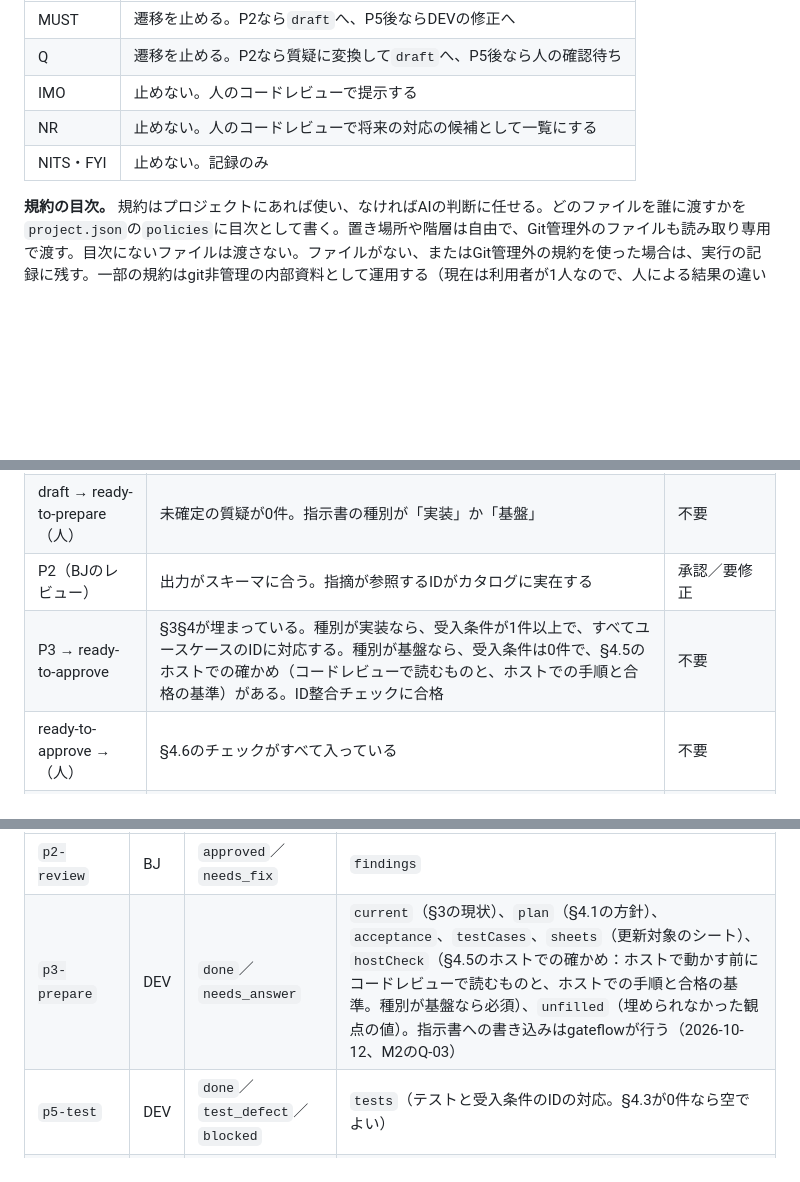
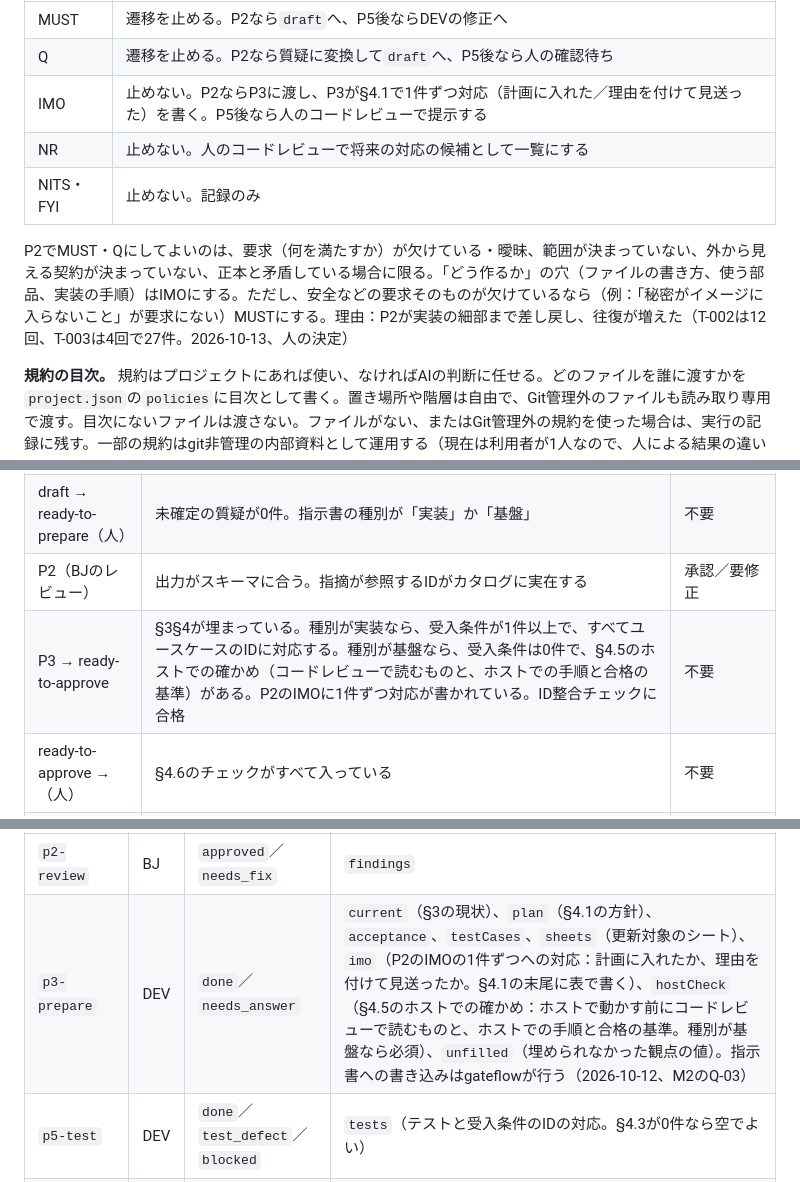
Before and after one commit to suunet/POC_ORCHESTRATOR, a Markdown page: docs/design.md, 3 parts joined by grey strips. Rendered like a GitHub page; blank space fills up the shorter version.

Commit message:
docs(M2.7): P2 で止める指摘を要求・範囲・契約・正本との矛盾に限り、IMO を P3 に渡すことを設計に書く

```diff
--- a/docs/design.md
+++ b/docs/design.md
@@ -128,9 +128,11 @@ AIはCLIの非対話実行で呼び出し、Claude CodeとCursorのどちらを
 | --- | --- |
 | MUST | 遷移を止める。P2なら`draft`へ、P5後ならDEVの修正へ |
 | Q | 遷移を止める。P2なら質疑に変換して`draft`へ、P5後なら人の確認待ち |
-| IMO | 止めない。人のコードレビューで提示する |
+| IMO | 止めない。P2ならP3に渡し、P3が§4.1で1件ずつ対応（計画に入れた／理由を付けて見送った）を書く。P5後なら人のコードレビューで提示する |
 | NR | 止めない。人のコードレビューで将来の対応の候補として一覧にする |
 | NITS・FYI | 止めない。記録のみ |
+
+P2でMUST・Qにしてよいのは、要求（何を満たすか）が欠けている・曖昧、範囲が決まっていない、外から見える契約が決まっていない、正本と矛盾している場合に限る。「どう作るか」の穴（ファイルの書き方、使う部品、実装の手順）はIMOにする。ただし、安全などの要求そのものが欠けているなら（例：「秘密がイメージに入らないこと」が要求にない）MUSTにする。理由：P2が実装の細部まで差し戻し、往復が増えた（T-002は12回、T-003は4回で27件。2026-10-13、人の決定）
 
 **規約の目次。** 規約はプロジェクトにあれば使い、なければAIの判断に任せる。どのファイルを誰に渡すかを`project.json`の`policies`に目次として書く。置き場所や階層は自由で、Git管理外のファイルも読み取り専用で渡す。目次にないファイルは渡さない。ファイルがない、またはGit管理外の規約を使った場合は、実行の記録に残す。一部の規約はgit非管理の内部資料として運用する（現在は利用者が1人なので、人による結果の違いは問題にしない。本業のプロジェクトに導入するときは、そのプロジェクトの規約に置き換える）。
 
@@ -143,7 +145,7 @@ AIはCLIの非対話実行で呼び出し、Claude CodeとCursorのどちらを
 | P1 → draft | 指示書の§1§2が埋まっている。質疑の各項目にIDが対応している | 不要 |
 | draft → ready-to-prepare（人） | 未確定の質疑が0件。指示書の種別が「実装」か「基盤」 | 不要 |
 | P2（BJのレビュー） | 出力がスキーマに合う。指摘が参照するIDがカタログに実在する | 承認／要修正 |
-| P3 → ready-to-approve | §3§4が埋まっている。種別が実装なら、受入条件が1件以上で、すべてユースケースのIDに対応する。種別が基盤なら、受入条件は0件で、§4.5のホストでの確かめ（コードレビューで読むものと、ホストでの手順と合格の基準）がある。ID整合チェックに合格 | 不要 |
+| P3 → ready-to-approve | §3§4が埋まっている。種別が実装なら、受入条件が1件以上で、すべてユースケースのIDに対応する。種別が基盤なら、受入条件は0件で、§4.5のホストでの確かめ（コードレビューで読むものと、ホストでの手順と合格の基準）がある。P2のIMOに1件ずつ対応が書かれている。ID整合チェックに合格 | 不要 |
 | ready-to-approve →（人） | §4.6のチェックがすべて入っている | 不要 |
 | P5（実装） | ビルド・テスト・lintに合格。コミットメッセージにT-NNNがある | DEVの完了報告 |
 | P5後（BJの突合） | ID整合チェックに合格 | 指示書・設計書とdiffの乖離の有無 |
@@ -200,7 +202,7 @@ AIはCLIの非対話実行で呼び出し、Claude CodeとCursorのどちらを
 | step | 担当 | `outcome`の選択肢 | 固有の項目 |
 | --- | --- | --- | --- |
 | `p2-review` | BJ | `approved`／`needs_fix` | `findings` |
-| `p3-prepare` | DEV | `done`／`needs_answer` | `current`（§3の現状）、`plan`（§4.1の方針）、`acceptance`、`testCases`、`sheets`（更新対象のシート）、`hostCheck`（§4.5のホストでの確かめ：ホストで動かす前にコードレビューで読むものと、ホストでの手順と合格の基準。種別が基盤なら必須）、`unfilled`（埋められなかった観点の値）。指示書への書き込みはgateflowが行う（2026-10-12、M2のQ-03） |
+| `p3-prepare` | DEV | `done`／`needs_answer` | `current`（§3の現状）、`plan`（§4.1の方針）、`acceptance`、`testCases`、`sheets`（更新対象のシート）、`imo`（P2のIMOの1件ずつへの対応：計画に入れたか、理由を付けて見送ったか。§4.1の末尾に表で書く）、`hostCheck`（§4.5のホストでの確かめ：ホストで動かす前にコードレビューで読むものと、ホストでの手順と合格の基準。種別が基盤なら必須）、`unfilled`（埋められなかった観点の値）。指示書への書き込みはgateflowが行う（2026-10-12、M2のQ-03） |
 | `p5-test` | DEV | `done`／`test_defect`／`blocked` | `tests`（テストと受入条件のIDの対応。§4.3が0件なら空でよい） |
 | `p5-implement` | DEV | `done`／`test_defect`／`blocked` | `changedSheets`、`blockReason` |
 | `p5-verify` | BJ | `approved`／`needs_fix`／`needs_human` | `findings` |
```
